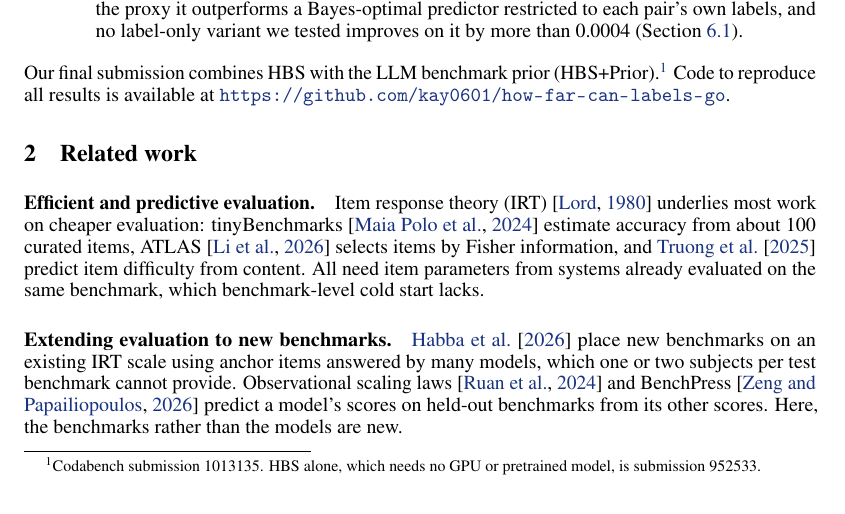
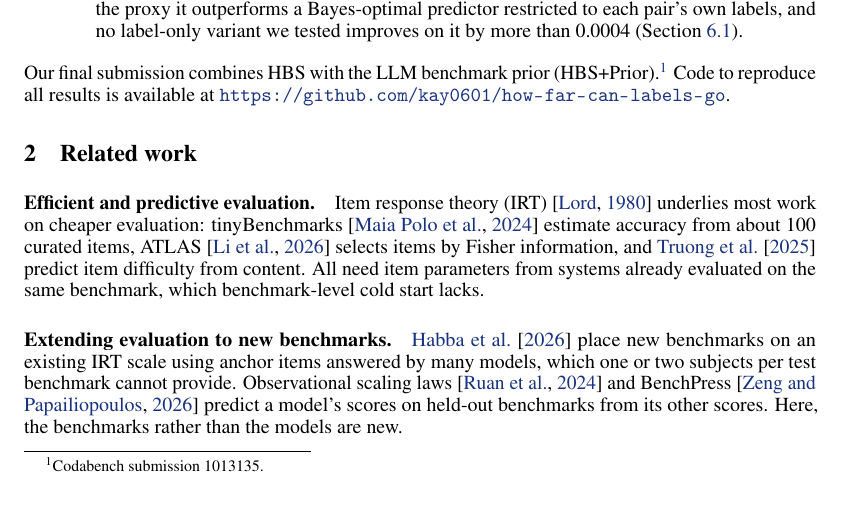
Before and after one commit to kay0601/how-far-can-labels-go, a LaTeX paper (report/main.tex): part of page 2 of 27, cut so that both start at the same text. Compiled offline with pdfLaTeX.

Commit message:
Report: name only the final submission in the footnote
Co-Authored-By: Claude Opus 5.5 <noreply@anthropic.com>

```diff
--- a/report/main.tex
+++ b/report/main.tex
@@ -70,7 +70,7 @@ We make three contributions (Figure~\ref{fig:teaser}):
   \item \textbf{A real-feedback proxy.} When the budget-0 prediction is constant within a pair, the pair's success rate follows from its budget-0 Brier score and expected calibration error (ECE) (Proposition~\ref{prop:identity}). Our eight reports yield 69 pairs on which label-only predictors can be compared, and the proxy reproduces our submissions' scores within label noise (Section~\ref{sec:proxy}).
   \item \textbf{A strong label-only predictor.} Hierarchical Beta-Binomial shrinkage (HBS) pools labels across subjects and benchmarks and needs no training or pretrained model (Section~\ref{sec:method}). On the proxy it outperforms a Bayes-optimal predictor restricted to each pair's own labels, and no label-only variant we tested improves on it by more than 0.0004 (Section~\ref{sec:labelonly}).
 \end{enumerate}
-Our final submission combines HBS with the LLM benchmark prior (HBS+Prior).\footnote{Codabench submission \finalid. HBS alone, which needs no GPU or pretrained model, is submission 952533.} Code to reproduce all results is available at \url{https://github.com/kay0601/how-far-can-labels-go}.
+Our final submission combines HBS with the LLM benchmark prior (HBS+Prior).\footnote{Codabench submission \finalid.} Code to reproduce all results is available at \url{https://github.com/kay0601/how-far-can-labels-go}.
 
 \section{Related work}
 \label{sec:related}
```
Also changed, not shown: report/main.pdf.
